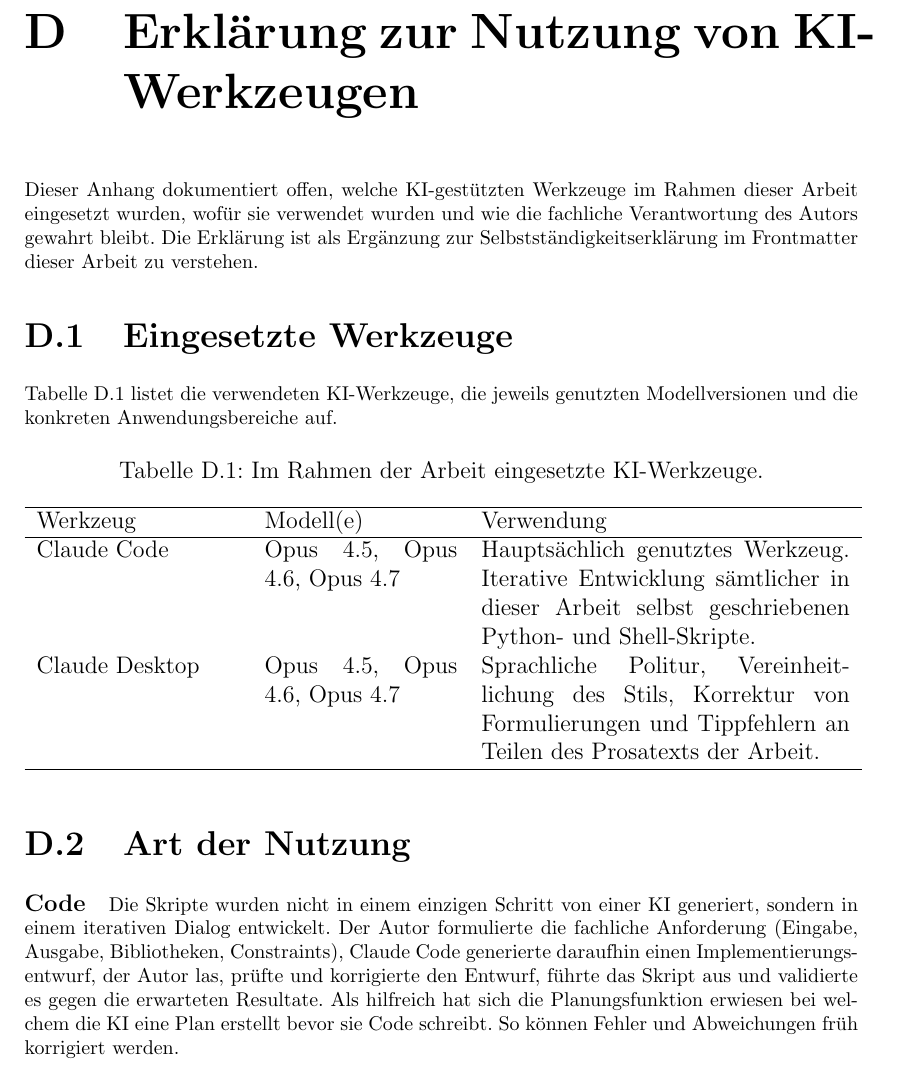
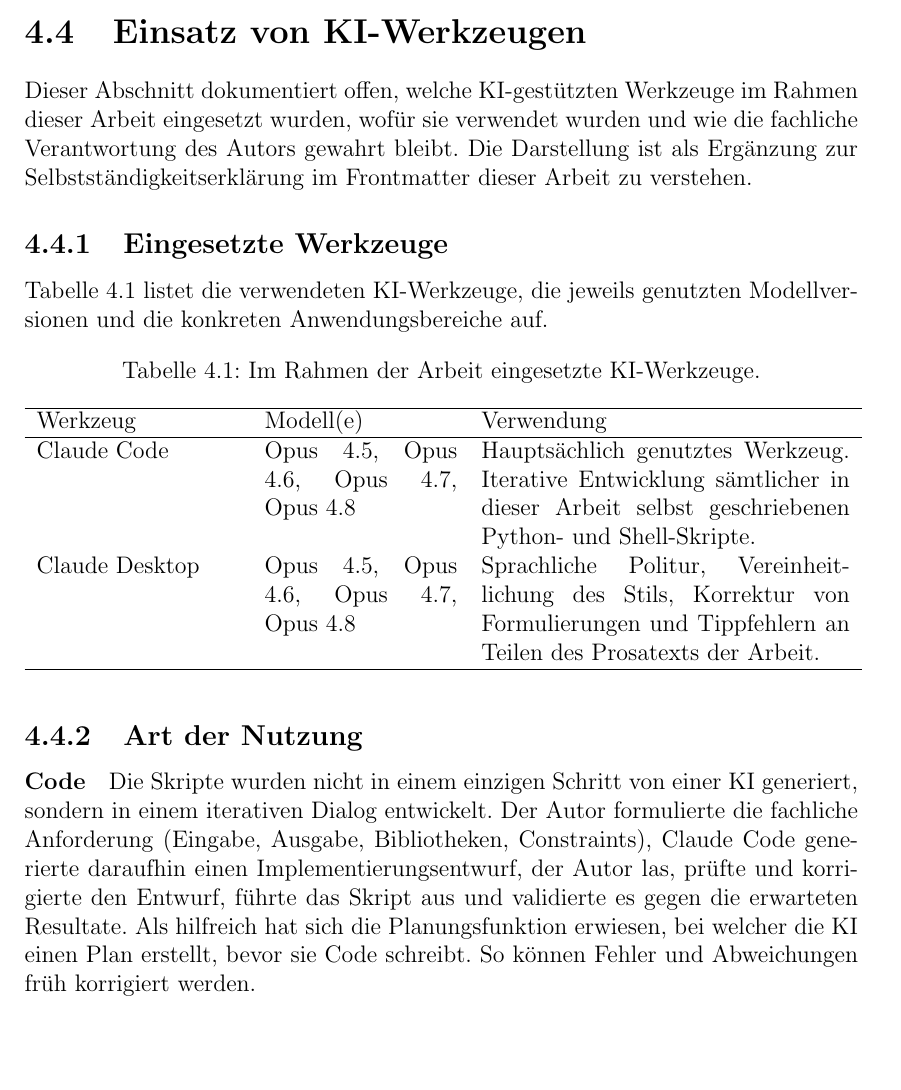
Before and after one commit to OliverStaub/BachelorThesis, a LaTeX thesis (src/thesis/hslu_thesis.tex, which reads src/thesis/chapters/04_methoden.tex, src/thesis/chapters/anhang_ki_werkzeuge.tex): part of page 77 of 80 before the commit and part of page 33 of 80 after it, cut at the place of the change, the shorter picture padded with empty space. Compiled offline with pdfLaTeX.

Commit message:
save work

```diff
--- a/src/thesis/chapters/04_methoden.tex
+++ b/src/thesis/chapters/04_methoden.tex
@@ -110,6 +110,43 @@
 Zweitens wird der Tor Browser durch ein gepatchtes \texttt{wget2} ersetzt, das zwar denselben Satz an Ressourcen abruft, jedoch JavaScript und Browser-spezifische Verkehrsmuster nicht reproduziert~\cite{jansen2023data}.
 Beide Einschränkungen werden bei der Interpretation der Resultate in Kapitel~\ref{cha:diskussion} berücksichtigt.
 
+\section{Einsatz von KI-Werkzeugen}
+\label{sec:ki_werkzeuge}
+
+Dieser Abschnitt dokumentiert offen, welche KI-gestützten Werkzeuge im Rahmen dieser Arbeit eingesetzt wurden, wofür sie verwendet wurden und wie die fachliche Verantwortung des Autors gewahrt bleibt.
+Die Darstellung ist als Ergänzung zur Selbstständigkeitserklärung im Frontmatter dieser Arbeit zu verstehen.
+
+\subsection{Eingesetzte Werkzeuge}
+\label{sec:ki_werkzeuge_uebersicht}
+
+Tabelle~\ref{tab:ki_werkzeuge} listet die verwendeten KI-Werkzeuge, die jeweils genutzten Modellversionen und die konkreten Anwendungsbereiche auf.
+
+\begin{table}[H]
+\centering
+\caption{Im Rahmen der Arbeit eingesetzte KI-Werkzeuge.}
+\label{tab:ki_werkzeuge}
+\begin{tabular}{p{3.6cm}p{3.4cm}p{6.5cm}}
+\hline
+Werkzeug & Modell(e) & Verwendung \\
+\hline
+Claude Code & Opus 4.5, Opus 4.6, Opus 4.7, Opus 4.8 & Hauptsächlich genutztes Werkzeug. Iterative Entwicklung sämtlicher in dieser Arbeit selbst geschriebenen Python- und Shell-Skripte. \\
+Claude Desktop & Opus 4.5, Opus 4.6, Opus 4.7, Opus 4.8 & Sprachliche Politur, Vereinheitlichung des Stils, Korrektur von Formulierungen und Tippfehlern an Teilen des Prosatexts der Arbeit. \\
+\hline
+\end{tabular}
+\end{table}
+
+\subsection{Art der Nutzung}
+\label{sec:ki_werkzeuge_nutzung}
+
+\paragraph{Code}
+Die Skripte wurden nicht in einem einzigen Schritt von einer KI generiert, sondern in einem iterativen Dialog entwickelt.
+Der Autor formulierte die fachliche Anforderung (Eingabe, Ausgabe, Bibliotheken, Constraints), Claude Code generierte daraufhin einen Implementierungsentwurf, der Autor las, prüfte und korrigierte den Entwurf, führte das Skript aus und validierte es gegen die erwarteten Resultate.
+Als hilfreich hat sich die Planungsfunktion erwiesen, bei welcher die KI einen Plan erstellt, bevor sie Code schreibt.
+So können Fehler und Abweichungen früh korrigiert werden.
+
+\paragraph{Text}
+Der Prosatext wurde teilweise mit KI-Werkzeugen sprachlich überarbeitet.
+
 \section{Projektplan}
 \label{sec:projektplan}
 
--- a/src/thesis/chapters/anhang_ki_werkzeuge.tex
+++ /dev/null
@@ -1,35 +0,0 @@
-\chapter{Erklärung zur Nutzung von KI-Werkzeugen}
-\label{app:ki_werkzeuge}
-
-Dieser Anhang dokumentiert offen, welche KI-gestützten Werkzeuge im Rahmen dieser Arbeit eingesetzt wurden, wofür sie verwendet wurden und wie die fachliche Verantwortung des Autors gewahrt bleibt.
-Die Erklärung ist als Ergänzung zur Selbstständigkeitserklärung im Frontmatter dieser Arbeit zu verstehen.
-
-\section{Eingesetzte Werkzeuge}
-\label{app:ki_werkzeuge_uebersicht}
-
-Tabelle~\ref{tab:ki_werkzeuge} listet die verwendeten KI-Werkzeuge, die jeweils genutzten Modellversionen und die konkreten Anwendungsbereiche auf.
-
-\begin{table}[H]
-\centering
-\caption{Im Rahmen der Arbeit eingesetzte KI-Werkzeuge.}
-\label{tab:ki_werkzeuge}
-\begin{tabular}{p{3.6cm}p{3.4cm}p{6.5cm}}
-\hline
-Werkzeug & Modell(e) & Verwendung \\
-\hline
-Claude Code & Opus 4.5, Opus 4.6, Opus 4.7 & Hauptsächlich genutztes Werkzeug. Iterative Entwicklung sämtlicher in dieser Arbeit selbst geschriebenen Python- und Shell-Skripte. \\
-Claude Desktop & Opus 4.5, Opus 4.6, Opus 4.7 & Sprachliche Politur, Vereinheitlichung des Stils, Korrektur von Formulierungen und Tippfehlern an Teilen des Prosatexts der Arbeit. \\
-\hline
-\end{tabular}
-\end{table}
-
-\section{Art der Nutzung}
-\label{app:ki_werkzeuge_nutzung}
-
-\paragraph{Code}
-Die Skripte wurden nicht in einem einzigen Schritt von einer KI generiert, sondern in einem iterativen Dialog entwickelt.
-Der Autor formulierte die fachliche Anforderung (Eingabe, Ausgabe, Bibliotheken, Constraints), Claude Code generierte daraufhin einen Implementierungsentwurf, der Autor las, prüfte und korrigierte den Entwurf, führte das Skript aus und validierte es gegen die erwarteten Resultate.
-Als hilfreich hat sich die Planungsfunktion erwiesen bei welchem die KI eine Plan erstellt bevor sie Code schreibt. So können Fehler und Abweichungen früh korrigiert werden.
-
-\paragraph{Text}
-Der Prosatext wurde teilweise mit KI-Werkzeugen sprachlich überarbeitet.
```
Also changed, not shown: src/thesis/chapters/05_realisierung.tex (+1 -1 lines), src/thesis/hslu_thesis.tex (+0 -1 lines).
